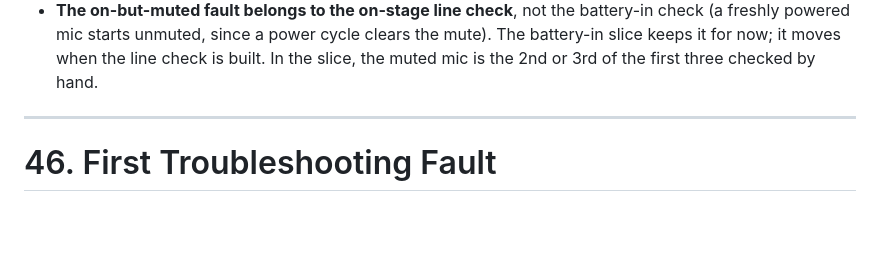
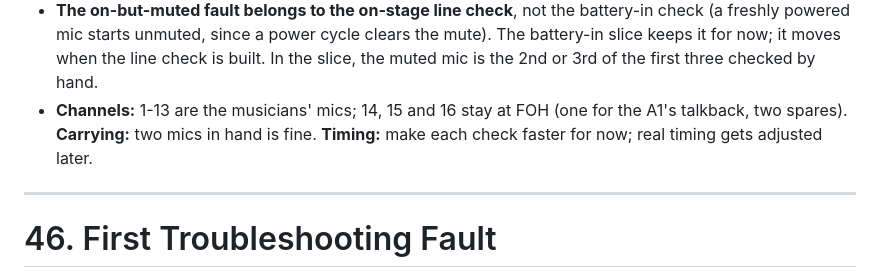
Before and after one commit to adamborecki/salmon, a Markdown page: docs/PRODUCT_DESIGN.md, the part around the change. Rendered like a GitHub page; blank space fills up the shorter version.

```diff
--- a/docs/PRODUCT_DESIGN.md
+++ b/docs/PRODUCT_DESIGN.md
@@ -1600,6 +1600,9 @@ The first gameplay slice's "line-check" is really the battery-in check and shoul
   powered mic starts unmuted, since a power cycle clears the mute). The battery-in slice keeps it for
   now; it moves when the line check is built. In the slice, the muted mic is the 2nd or 3rd of the
   first three checked by hand.
+- **Channels:** 1-13 are the musicians' mics; 14, 15 and 16 stay at FOH (one for the A1's talkback,
+  two spares). **Carrying:** two mics in hand is fine. **Timing:** make each check faster for now;
+  real timing gets adjusted later.
 
 ---
 
```
Also changed, not shown: docs/IMPLEMENTATION_STATUS.md (+22 -9 lines).
